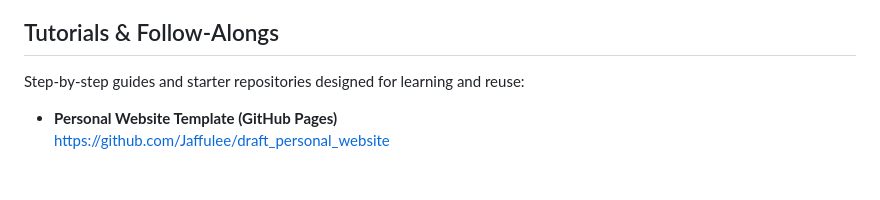
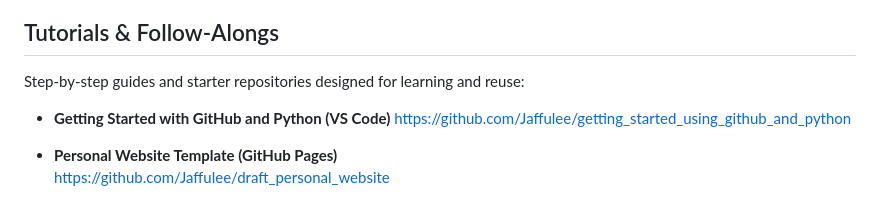
Before and after one commit to Jaffulee/Jaffulee, a Markdown page: README.md, the part around the change. Drawn GitHub-style; blank space fills up the shorter version.

Commit message:
Add tutorial link for GitHub and Python
Added a tutorial link for getting started with GitHub and Python.

```diff
--- a/README.md
+++ b/README.md
@@ -72,6 +72,9 @@ A connected set of projects demonstrating an end-to-end analytics pipeline:
 
 Step-by-step guides and starter repositories designed for learning and reuse:
 
+- **Getting Started with GitHub and Python (VS Code)**
+  https://github.com/Jaffulee/getting_started_using_github_and_python
+
 - **Personal Website Template (GitHub Pages)**
   https://github.com/Jaffulee/draft_personal_website
 
```
